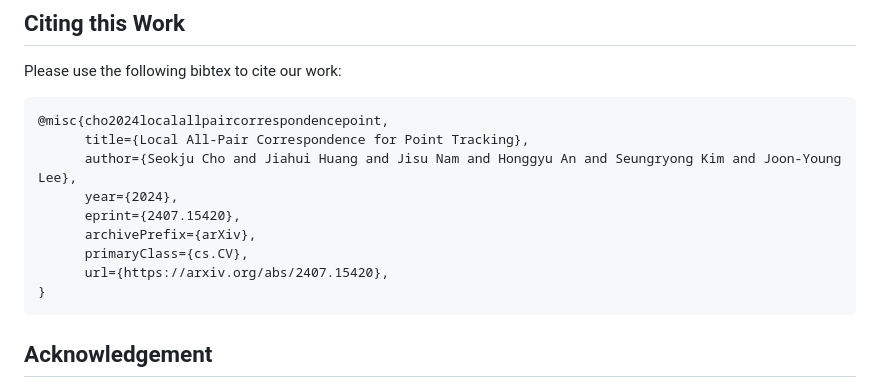
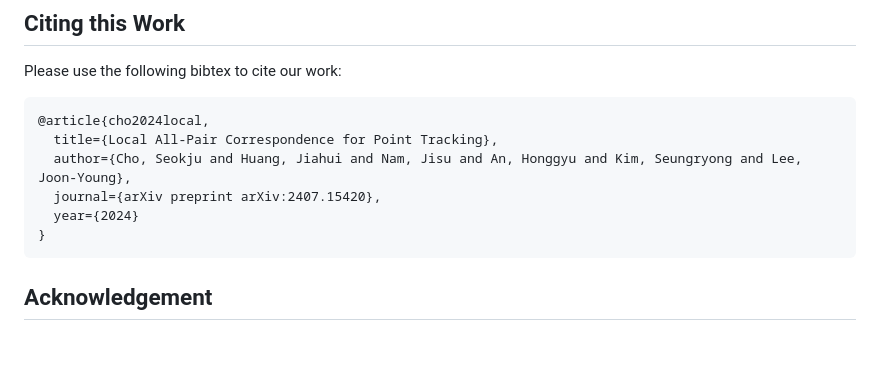
Before and after one commit to cvlab-kaist/locotrack, a Markdown page: README.md, the part around the change. Rendered like a GitHub page; blank space fills up the shorter version.

````diff
--- a/README.md
+++ b/README.md
@@ -132,14 +132,11 @@ python ./experiment.py --config ./configs/locotrack_config.py \
 ## Citing this Work
 Please use the following bibtex to cite our work:
 ```
-@misc{cho2024localallpaircorrespondencepoint,
-      title={Local All-Pair Correspondence for Point Tracking},
-      author={Seokju Cho and Jiahui Huang and Jisu Nam and Honggyu An and Seungryong Kim and Joon-Young Lee},
-      year={2024},
-      eprint={2407.15420},
-      archivePrefix={arXiv},
-      primaryClass={cs.CV},
-      url={https://arxiv.org/abs/2407.15420},
+@article{cho2024local,
+  title={Local All-Pair Correspondence for Point Tracking},
+  author={Cho, Seokju and Huang, Jiahui and Nam, Jisu and An, Honggyu and Kim, Seungryong and Lee, Joon-Young},
+  journal={arXiv preprint arXiv:2407.15420},
+  year={2024}
 }
 ```
 
````
